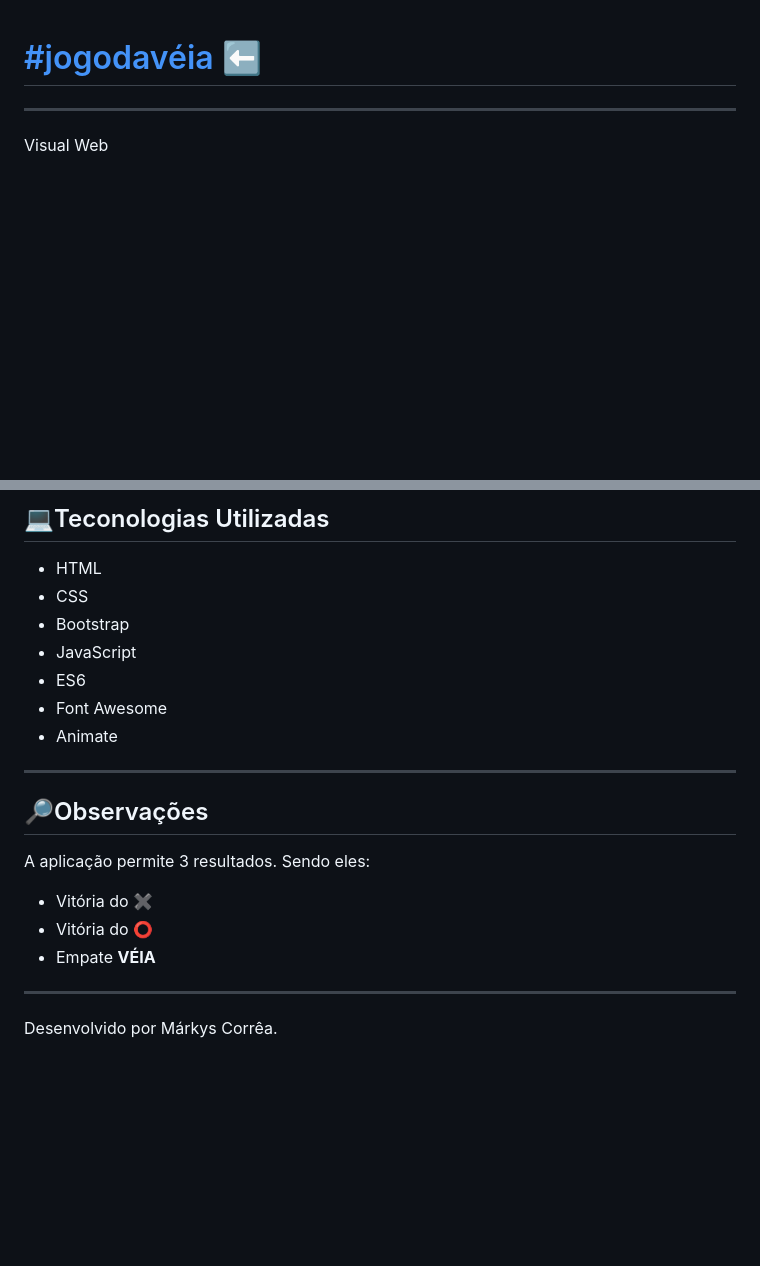
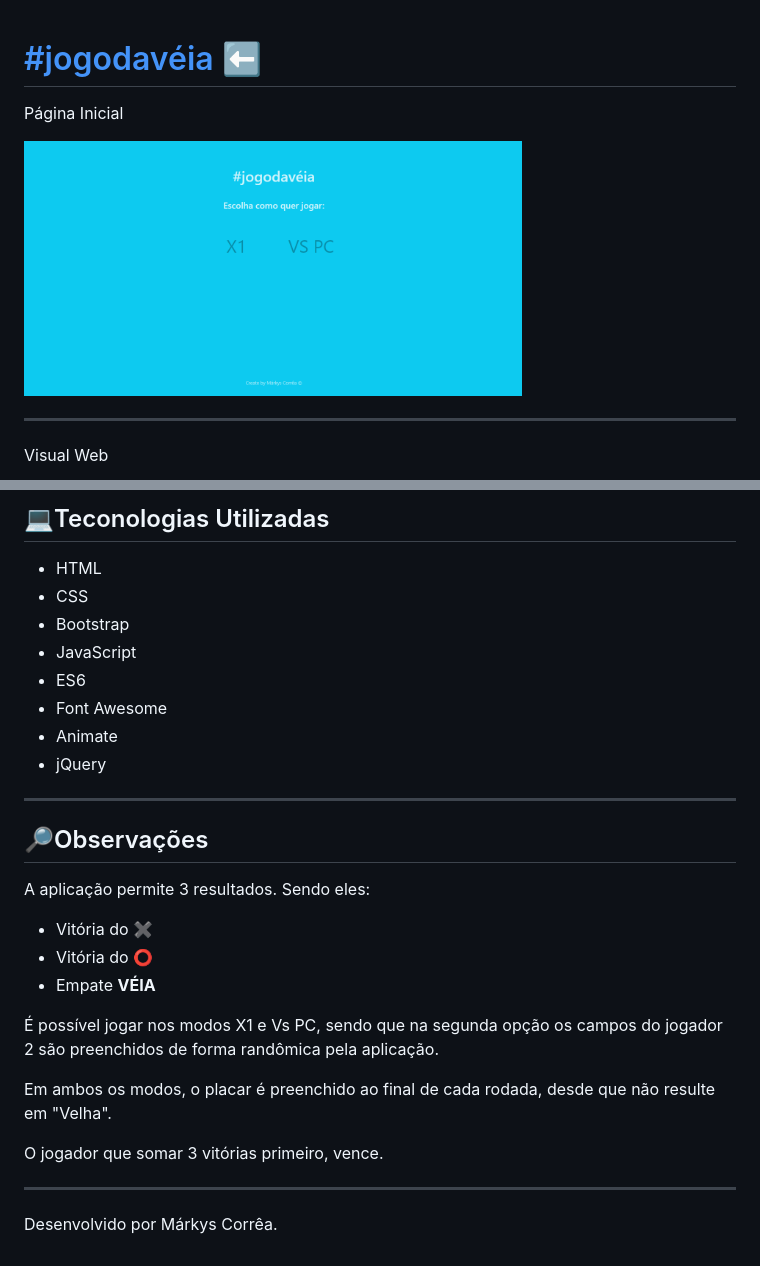
Before and after one commit to markyscorrea/jogodavelha, a Markdown page: README.md, 2 parts joined by grey strips. Drawn GitHub-style; pictures changed too: img/index.png (added); blank space fills up the shorter version.

```diff
--- a/README.md
+++ b/README.md
@@ -1,4 +1,8 @@
 # [#jogodavéia](https://markyscorrea.github.io/jogodavelha/) ⬅️
+
+Página Inicial
+
+<img src='./img/index.png' width="70%">
 
 ---
 Visual Web
@@ -26,6 +30,7 @@ O [#jogodavéia](https://markyscorrea.github.io/jogodavelha/) é uma aplicação
 - ES6
 - Font Awesome
 - Animate
+- jQuery
 
 ---
 
@@ -37,6 +42,12 @@ Sendo eles:
 - Vitória do ⭕
 - Empate <b>VÉIA</b>
 
+É possível jogar nos modos X1 e Vs PC, sendo que na segunda opção os campos do jogador 2 são preenchidos de forma randômica pela aplicação.
+
+Em ambos os modos, o placar é preenchido ao final de cada rodada, desde que não resulte em "Velha".
+
+O jogador que somar 3 vitórias primeiro, vence.
+
 ---
 
 Desenvolvido por Márkys Corrêa.
```
Also changed, not shown: 8 other files.
